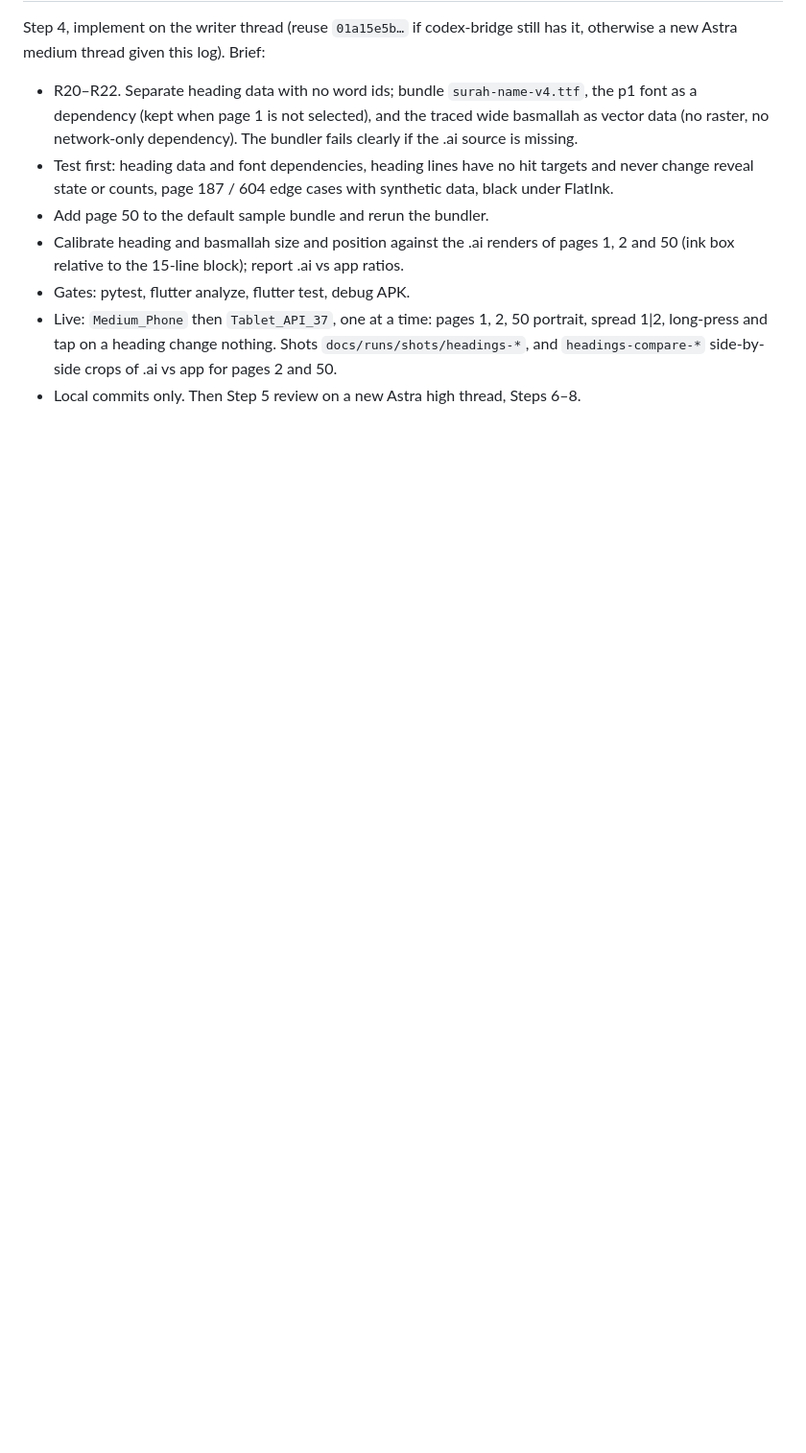
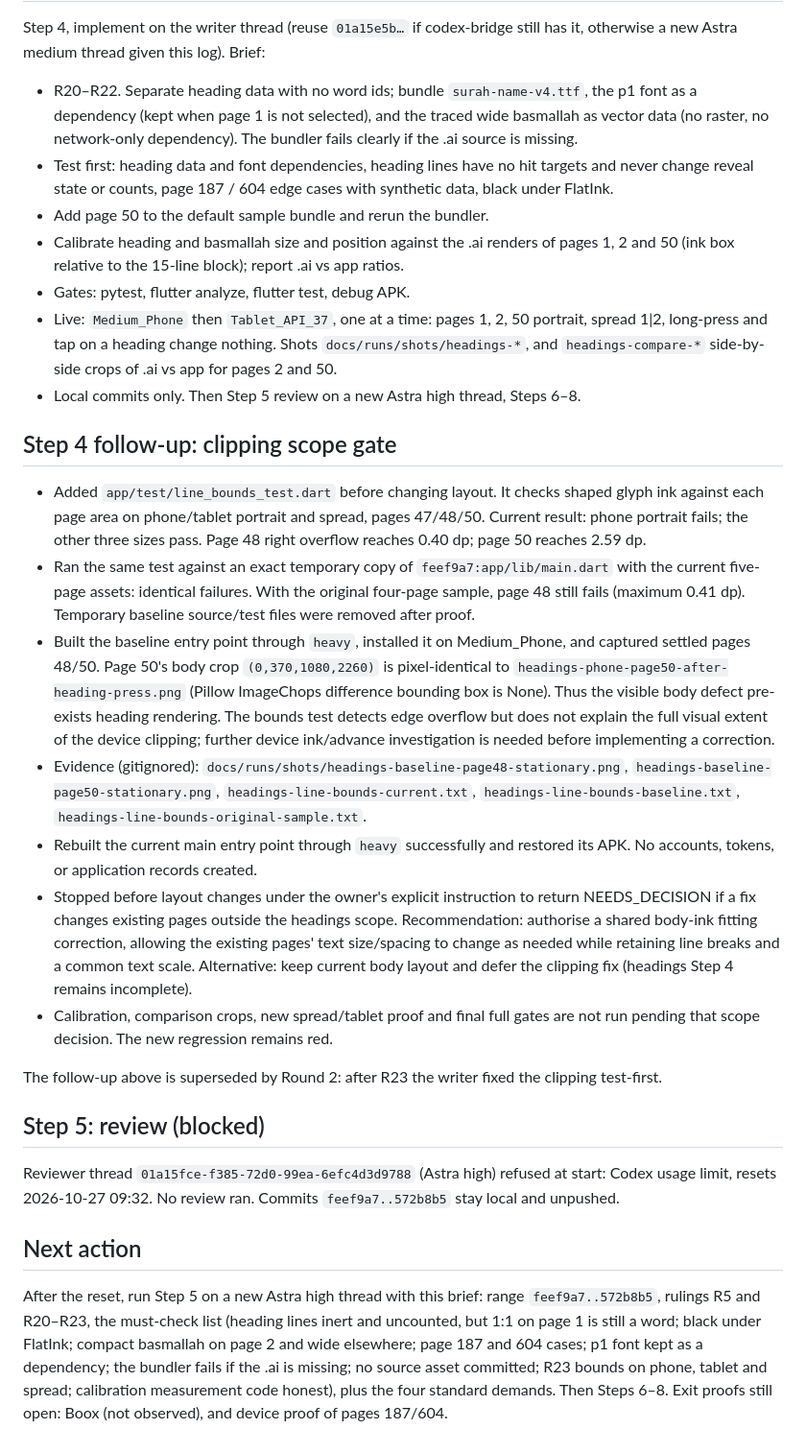
Before and after one commit to ahmadjz/grey-mushaf, a Markdown page: docs/runs/2026-10-21-headings-run-log.md, the part around one of its changes. Shown at 96% size. Drawn GitHub-style; blank space fills up the shorter version.

Commit message:
Record headings implementation and blocked review

```diff
--- a/docs/runs/2026-10-21-headings-run-log.md
+++ b/docs/runs/2026-10-21-headings-run-log.md
@@ -61,3 +88,51 @@ new Astra medium thread given this log). Brief:
   long-press and tap on a heading change nothing. Shots `docs/runs/shots/headings-*`, and
   `headings-compare-*` side-by-side crops of .ai vs app for pages 2 and 50.
 - Local commits only. Then Step 5 review on a new Astra high thread, Steps 6–8.
+
+## Step 4 follow-up: clipping scope gate
+
+- Added `app/test/line_bounds_test.dart` before changing layout. It checks shaped
+  glyph ink against each page area on phone/tablet portrait and spread, pages
+  47/48/50. Current result: phone portrait fails; the other three sizes pass.
+  Page 48 right overflow reaches 0.40 dp; page 50 reaches 2.59 dp.
+- Ran the same test against an exact temporary copy of `feef9a7:app/lib/main.dart`
+  with the current five-page assets: identical failures. With the original
+  four-page sample, page 48 still fails (maximum 0.41 dp). Temporary baseline
+  source/test files were removed after proof.
+- Built the baseline entry point through `heavy`, installed it on Medium_Phone,
+  and captured settled pages 48/50. Page 50's body crop `(0,370,1080,2260)` is
+  pixel-identical to `headings-phone-page50-after-heading-press.png` (Pillow
+  ImageChops difference bounding box is None). Thus the visible body defect
+  pre-exists heading rendering. The bounds test detects edge overflow but does
+  not explain the full visual extent of the device clipping; further device
+  ink/advance investigation is needed before implementing a correction.
+- Evidence (gitignored): `docs/runs/shots/headings-baseline-page48-stationary.png`,
+  `headings-baseline-page50-stationary.png`, `headings-line-bounds-current.txt`,
+  `headings-line-bounds-baseline.txt`, `headings-line-bounds-original-sample.txt`.
+- Rebuilt the current main entry point through `heavy` successfully and restored
+  its APK. No accounts, tokens, or application records created.
+- Stopped before layout changes under the owner's explicit instruction to return
+  NEEDS_DECISION if a fix changes existing pages outside the headings scope.
+  Recommendation: authorise a shared body-ink fitting correction, allowing the
+  existing pages' text size/spacing to change as needed while retaining line
+  breaks and a common text scale. Alternative: keep current body layout and
+  defer the clipping fix (headings Step 4 remains incomplete).
+- Calibration, comparison crops, new spread/tablet proof and final full gates
+  are not run pending that scope decision. The new regression remains red.
+
+The follow-up above is superseded by Round 2: after R23 the writer fixed the clipping test-first.
+
+## Step 5: review (blocked)
+
+Reviewer thread `01a15fce-f385-72d0-99ea-6efc4d3d9788` (Astra high) refused at start: Codex usage
+limit, resets 2026-10-27 09:32. No review ran. Commits `feef9a7..572b8b5` stay local and unpushed.
+
+## Next action
+
+After the reset, run Step 5 on a new Astra high thread with this brief: range `feef9a7..572b8b5`,
+rulings R5 and R20–R23, the must-check list (heading lines inert and uncounted, but 1:1 on page 1
+is still a word; black under FlatInk; compact basmallah on page 2 and wide elsewhere; page 187 and
+604 cases; p1 font kept as a dependency; the bundler fails if the .ai is missing; no source asset
+committed; R23 bounds on phone, tablet and spread; calibration measurement code honest), plus the
+four standard demands. Then Steps 6–8. Exit proofs still open: Boox (not observed), and device
+proof of pages 187/604.
```
Also changed, not shown: other parts of docs/runs/2026-10-21-headings-run-log.md (+28 -1 lines).
